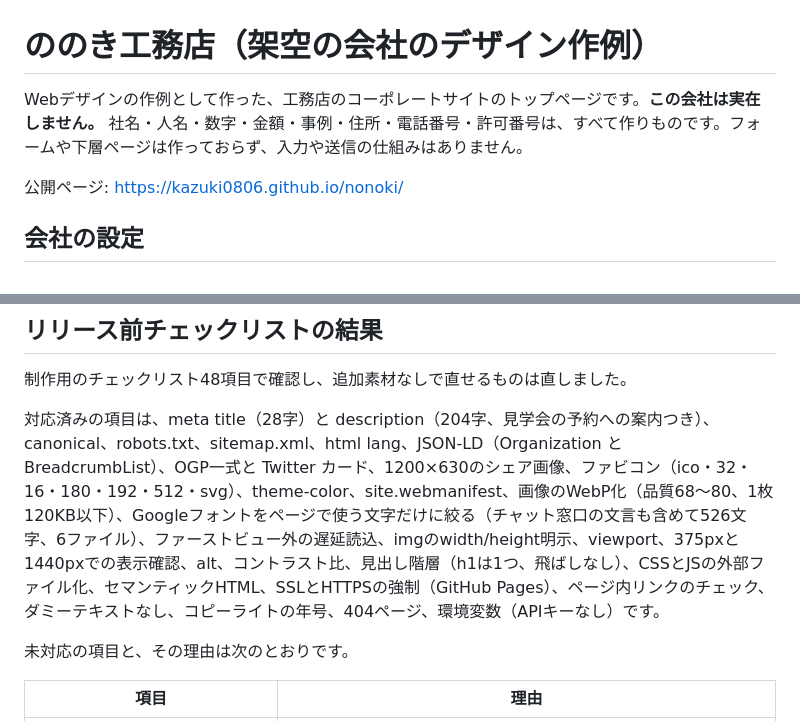
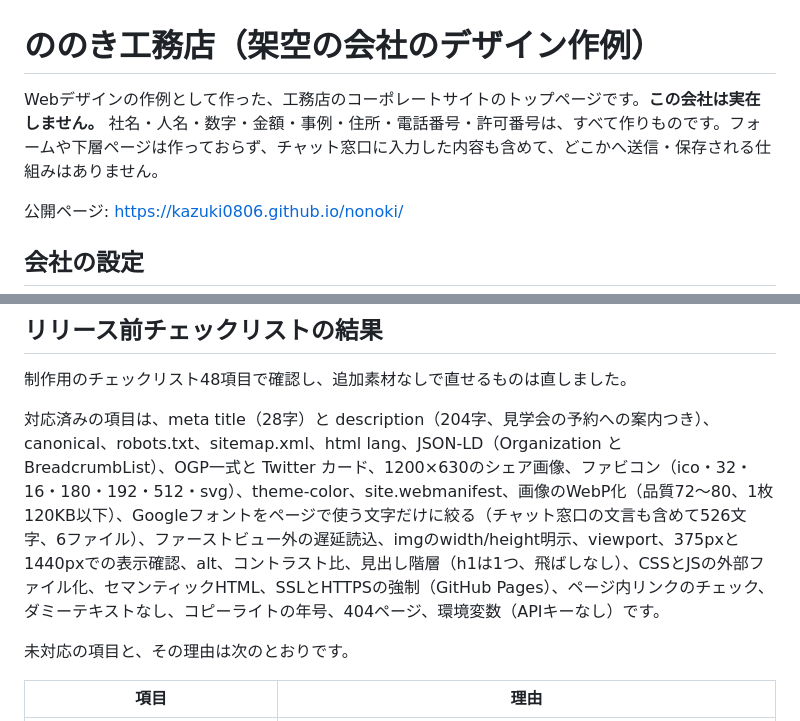
Before and after one commit to kazuki0806/nonoki, a Markdown page: README.md, 2 parts joined by grey strips. GitHub-like rendering.

Commit message:
README: note that chat input is never sent or stored
Co-Authored-By: Claude Fable 5.1 <noreply@anthropic.com>

```diff
--- a/README.md
+++ b/README.md
@@ -1,6 +1,6 @@
 # ののき工務店（架空の会社のデザイン作例）
 
-Webデザインの作例として作った、工務店のコーポレートサイトのトップページです。**この会社は実在しません。** 社名・人名・数字・金額・事例・住所・電話番号・許可番号は、すべて作りものです。フォームや下層ページは作っておらず、入力や送信の仕組みはありません。
+Webデザインの作例として作った、工務店のコーポレートサイトのトップページです。**この会社は実在しません。** 社名・人名・数字・金額・事例・住所・電話番号・許可番号は、すべて作りものです。フォームや下層ページは作っておらず、チャット窓口に入力した内容も含めて、どこかへ送信・保存される仕組みはありません。
 
 公開ページ: https://kazuki0806.github.io/nonoki/
 
@@ -46,7 +46,7 @@ Webデザインの作例として作った、工務店のコーポレートサ
 
 制作用のチェックリスト48項目で確認し、追加素材なしで直せるものは直しました。
 
-対応済みの項目は、meta title（28字）と description（204字、見学会の予約への案内つき）、canonical、robots.txt、sitemap.xml、html lang、JSON-LD（Organization と BreadcrumbList）、OGP一式と Twitter カード、1200×630のシェア画像、ファビコン（ico・32・16・180・192・512・svg）、theme-color、site.webmanifest、画像のWebP化（品質68〜80、1枚120KB以下）、Googleフォントをページで使う文字だけに絞る（チャット窓口の文言も含めて526文字、6ファイル）、ファーストビュー外の遅延読込、imgのwidth/height明示、viewport、375pxと1440pxでの表示確認、alt、コントラスト比、見出し階層（h1は1つ、飛ばしなし）、CSSとJSの外部ファイル化、セマンティックHTML、SSLとHTTPSの強制（GitHub Pages）、ページ内リンクのチェック、ダミーテキストなし、コピーライトの年号、404ページ、環境変数（APIキーなし）です。
+対応済みの項目は、meta title（28字）と description（204字、見学会の予約への案内つき）、canonical、robots.txt、sitemap.xml、html lang、JSON-LD（Organization と BreadcrumbList）、OGP一式と Twitter カード、1200×630のシェア画像、ファビコン（ico・32・16・180・192・512・svg）、theme-color、site.webmanifest、画像のWebP化（品質72〜80、1枚120KB以下）、Googleフォントをページで使う文字だけに絞る（チャット窓口の文言も含めて526文字、6ファイル）、ファーストビュー外の遅延読込、imgのwidth/height明示、viewport、375pxと1440pxでの表示確認、alt、コントラスト比、見出し階層（h1は1つ、飛ばしなし）、CSSとJSの外部ファイル化、セマンティックHTML、SSLとHTTPSの強制（GitHub Pages）、ページ内リンクのチェック、ダミーテキストなし、コピーライトの年号、404ページ、環境変数（APIキーなし）です。
 
 未対応の項目と、その理由は次のとおりです。
 
```
